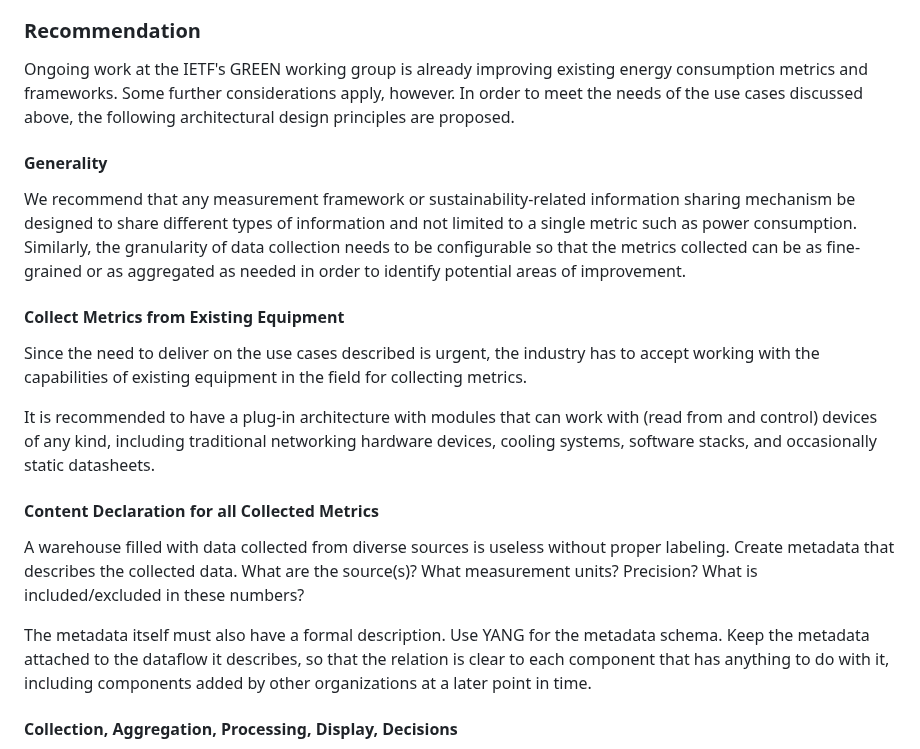
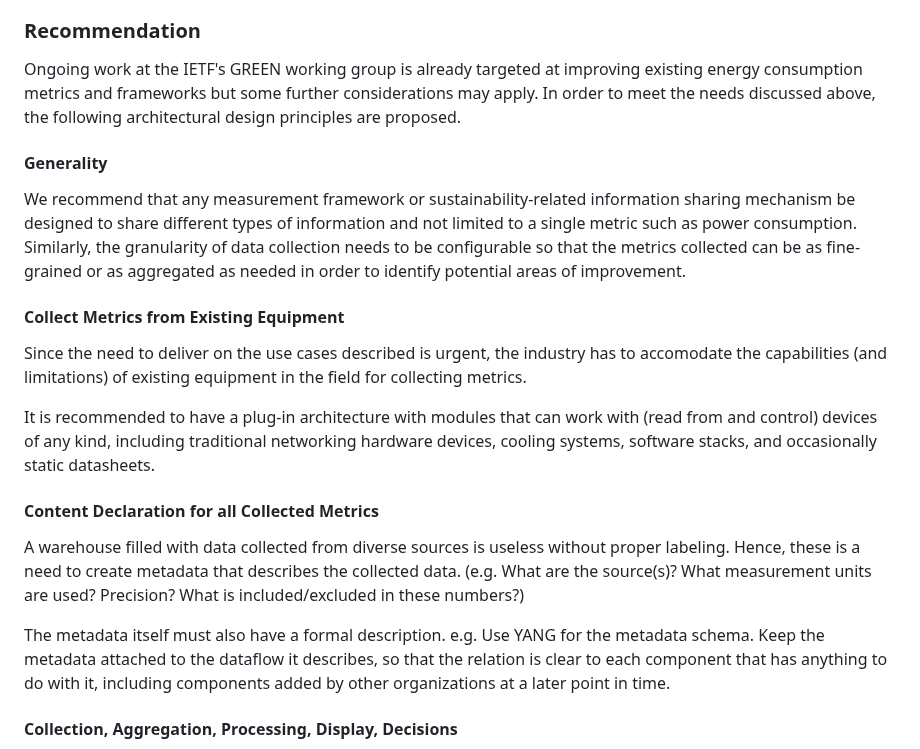
Before and after one commit to jariarkko/draft-eimpact-arch-considerations, a Markdown page: draft-various-eimpact-arch-considerations.md, the part around one of its changes. Rendered like a GitHub page.

```diff
--- a/draft-various-eimpact-arch-considerations.md
+++ b/draft-various-eimpact-arch-considerations.md
@@ -374,10 +372,9 @@ that those messages are always being sent.
 
 ### Recommendation
 
-Ongoing work at the IETF's GREEN working group is already improving
-existing energy consumption metrics and frameworks.  Some further
-considerations apply, however. In order to meet the needs of the use
-cases discussed above, the following architectural design principles
+Ongoing work at the IETF's GREEN working group is already targeted at improving
+existing energy consumption metrics and frameworks but some further
+considerations may apply. In order to meet the needs discussed above, the following architectural design principles
 are proposed.
 
 #### Generality
@@ -390,9 +387,8 @@ Similarly, the granularity of data collection needs to be configurable so that t
 #### Collect Metrics from Existing Equipment
 
 Since the need to deliver on the use cases described is urgent, the
-industry has to accept working with the capabilities of existing
-equipment in the field
-for collecting metrics.
+industry has to accomodate the capabilities (and limitations) of existing
+equipment in the field for collecting metrics.
 
 It is recommended to have a plug-in architecture with modules that can
 work with (read from and control) devices of any kind, including
@@ -402,11 +398,11 @@ stacks, and occasionally static datasheets.
 #### Content Declaration for all Collected Metrics
 
 A warehouse filled with data collected from diverse sources is useless
-without proper labeling.  Create metadata that describes the
-collected data.  What are the source(s)?  What measurement units?
-Precision?  What is included/excluded in these numbers?
+without proper labeling.  Hence, these is a need to create metadata that describes the
+collected data.  (e.g. What are the source(s)?  What measurement units are used?
+Precision?  What is included/excluded in these numbers?)
 
-The metadata itself must also have a formal description.  Use YANG for
+The metadata itself must also have a formal description.  e.g. Use YANG for
 the metadata schema.  Keep the metadata attached to the dataflow it
 describes, so that the relation is clear to each component that has
 anything to do with it, including components added by other
```
Also changed, not shown: other parts of draft-various-eimpact-arch-considerations.md (+13 -16 lines).
